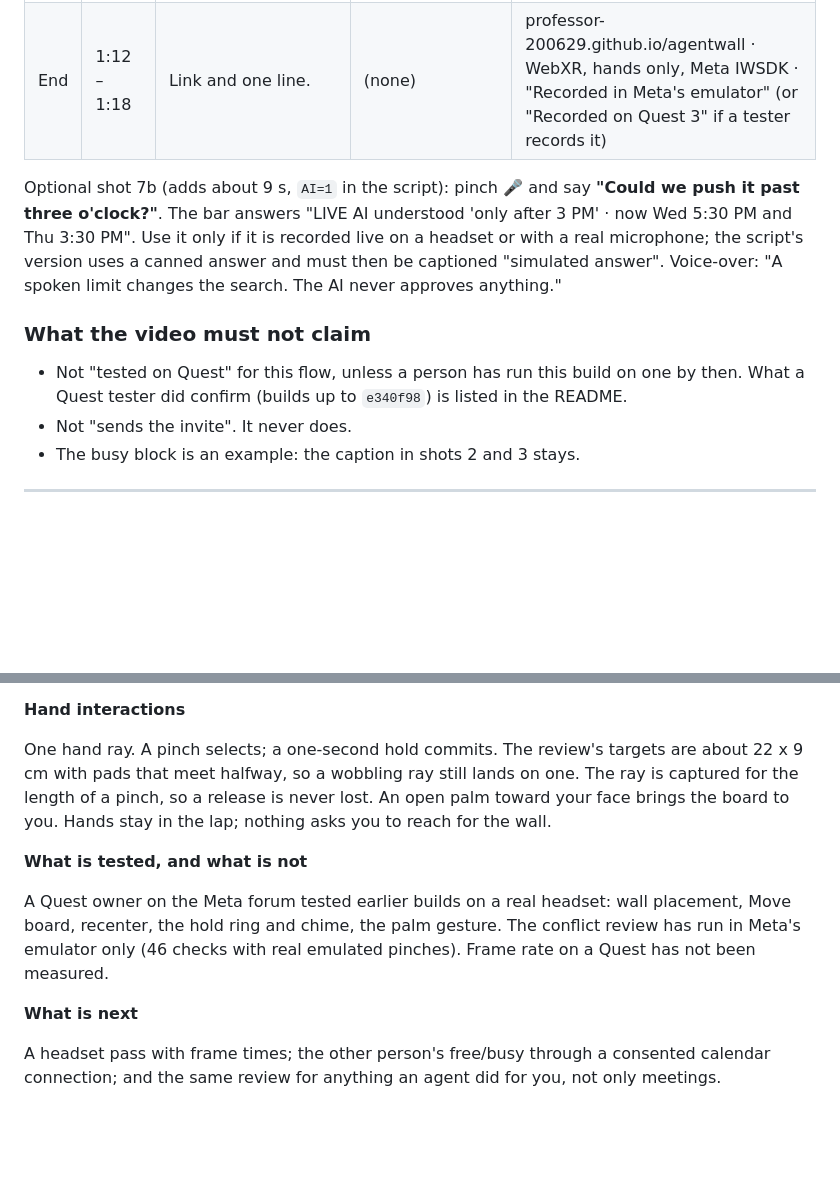
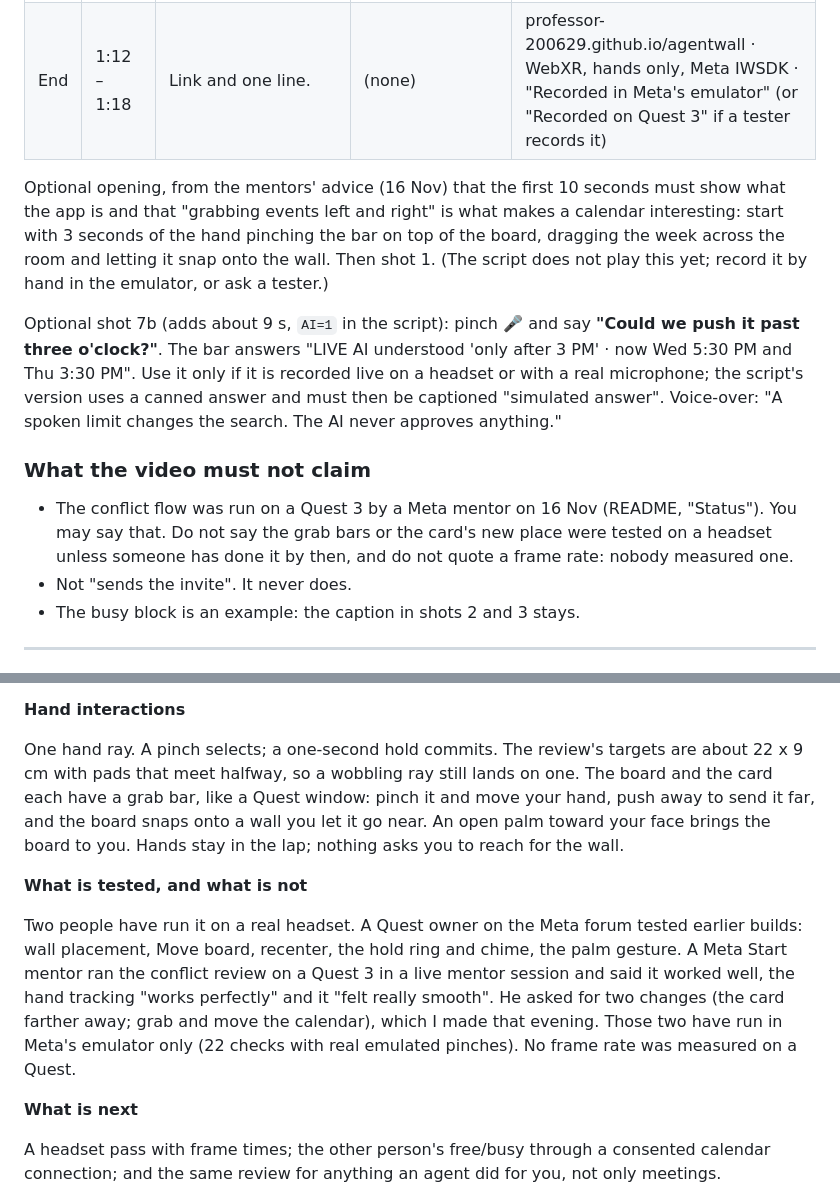
Before and after one commit to professor-200629/agentwall, a Markdown page: docs/SUBMISSION.md, 2 parts joined by grey strips. Rendered like a GitHub page; blank space fills up the shorter version.

```diff
--- a/docs/SUBMISSION.md
+++ b/docs/SUBMISSION.md
@@ -58,6 +58,13 @@ hardware), the same eleven shots apply; the tester follows
 | 11 | 1:03 – 1:12 | The start page: the old item struck out, "Email, calendar file and copy are off". The new one: **Open email draft**, **Add to my calendar**. | "The new one waits as an email draft and a calendar file, in my own apps. Agent Wall sends nothing." | Agent Wall sends nothing |
 | End | 1:12 – 1:18 | Link and one line. | (none) | professor-200629.github.io/agentwall · WebXR, hands only, Meta IWSDK · "Recorded in Meta's emulator" (or "Recorded on Quest 3" if a tester records it) |
 
+Optional opening, from the mentors' advice (16 Nov) that the first 10 seconds
+must show what the app is and that "grabbing events left and right" is what
+makes a calendar interesting: start with 3 seconds of the hand pinching the bar
+on top of the board, dragging the week across the room and letting it snap onto
+the wall. Then shot 1. (The script does not play this yet; record it by hand in
+the emulator, or ask a tester.)
+
 Optional shot 7b (adds about 9 s, `AI=1` in the script): pinch 🎤 and say
 **"Could we push it past three o'clock?"**. The bar answers "LIVE AI understood
 'only after 3 PM' · now Wed 5:30 PM and Thu 3:30 PM". Use it only if it is
@@ -67,9 +74,10 @@ spoken limit changes the search. The AI never approves anything."
 
 ### What the video must not claim
 
-- Not "tested on Quest" for this flow, unless a person has run this build on one
-  by then. What a Quest tester did confirm (builds up to `e340f98`) is listed in
-  the README.
+- The conflict flow was run on a Quest 3 by a Meta mentor on 16 Nov (README,
+  "Status"). You may say that. Do not say the grab bars or the card's new place
+  were tested on a headset unless someone has done it by then, and do not quote
+  a frame rate: nobody measured one.
 - Not "sends the invite". It never does.
 - The busy block is an example: the caption in shots 2 and 3 stays.
 
@@ -131,16 +139,21 @@ one draw call each. A small Cloudflare Worker keeps the Groq key off the page.
 
 One hand ray. A pinch selects; a one-second hold commits. The review's targets
 are about 22 x 9 cm with pads that meet halfway, so a wobbling ray still lands
-on one. The ray is captured for the length of a pinch, so a release is never
-lost. An open palm toward your face brings the board to you. Hands stay in the
-lap; nothing asks you to reach for the wall.
+on one. The board and the card each have a grab bar, like a Quest window: pinch
+it and move your hand, push away to send it far, and the board snaps onto a wall
+you let it go near. An open palm toward your face brings the board to you. Hands
+stay in the lap; nothing asks you to reach for the wall.
 
 **What is tested, and what is not**
 
-A Quest owner on the Meta forum tested earlier builds on a real headset: wall
-placement, Move board, recenter, the hold ring and chime, the palm gesture. The
-conflict review has run in Meta's emulator only (46 checks with real emulated
-pinches). Frame rate on a Quest has not been measured.
+Two people have run it on a real headset. A Quest owner on the Meta forum
+tested earlier builds: wall placement, Move board, recenter, the hold ring and
+chime, the palm gesture. A Meta Start mentor ran the conflict review on a Quest 3
+in a live mentor session and said it worked well, the hand tracking "works
+perfectly" and it "felt really smooth". He asked for two changes (the card
+farther away; grab and move the calendar), which I made that evening. Those two
+have run in Meta's emulator only (22 checks with real emulated pinches). No
+frame rate was measured on a Quest.
 
 **What is next**
 
```
Also changed, not shown: README.md (+56 -10 lines), docs/TESTING-ON-QUEST.md (+12 -0 lines), docs/screenshots/drag-1-board.png (added), docs/screenshots/drag-2-card.png (added), 8 other files.
